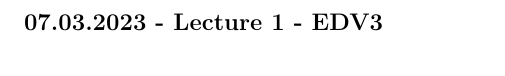
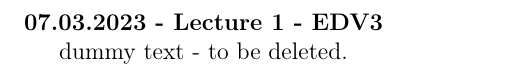
Before and after one commit to mettinoktay/fhkaernten, a LaTeX document (FiltDes/main.tex, which reads FiltDes/sections/firstlecture.tex): part of page 3 of 3, cut so that both start at the same text. Compiled offline with pdfLaTeX.

Commit message:
dummy text

```diff
--- a/FiltDes/sections/firstlecture.tex
+++ b/FiltDes/sections/firstlecture.tex
@@ -1,3 +1,5 @@
 \section{}
 
 \textbf{07.03.2023 - Lecture 1 - EDV3}
+
+dummy text - to be deleted.
```
